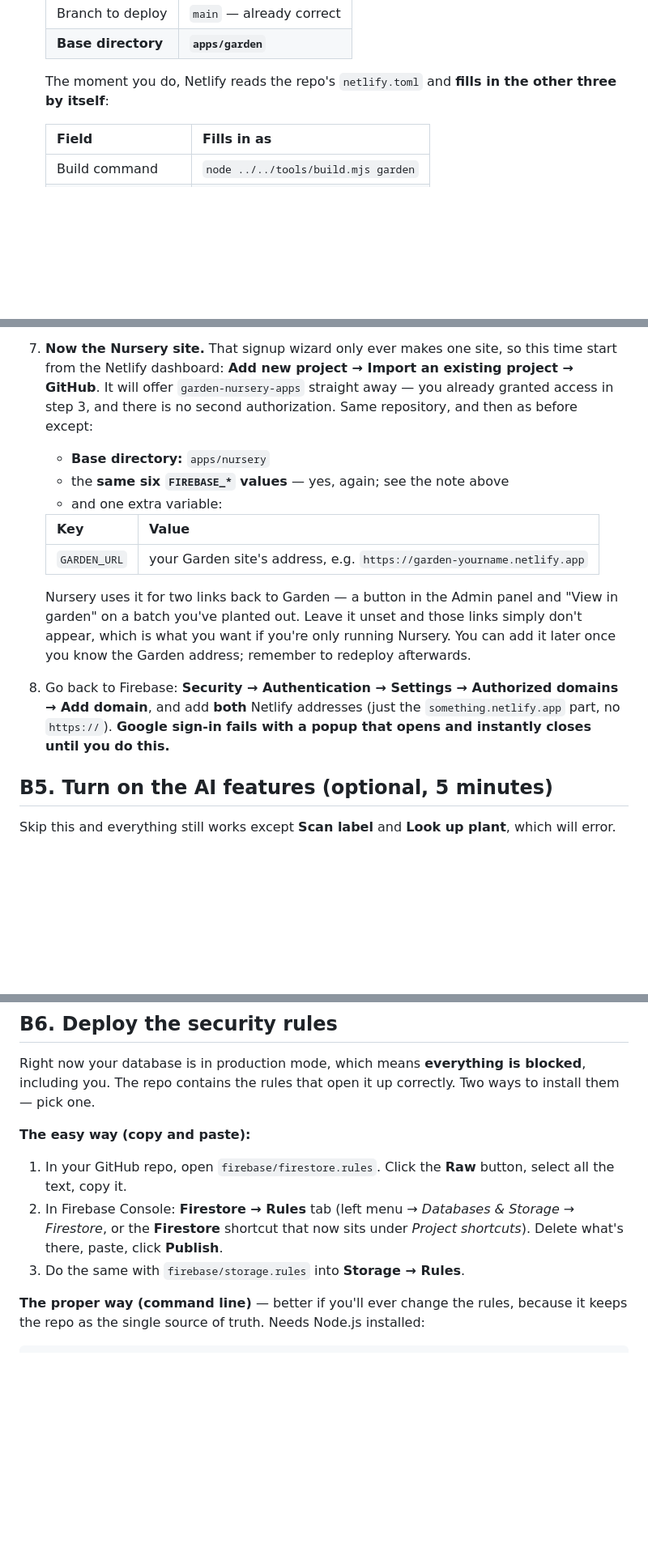
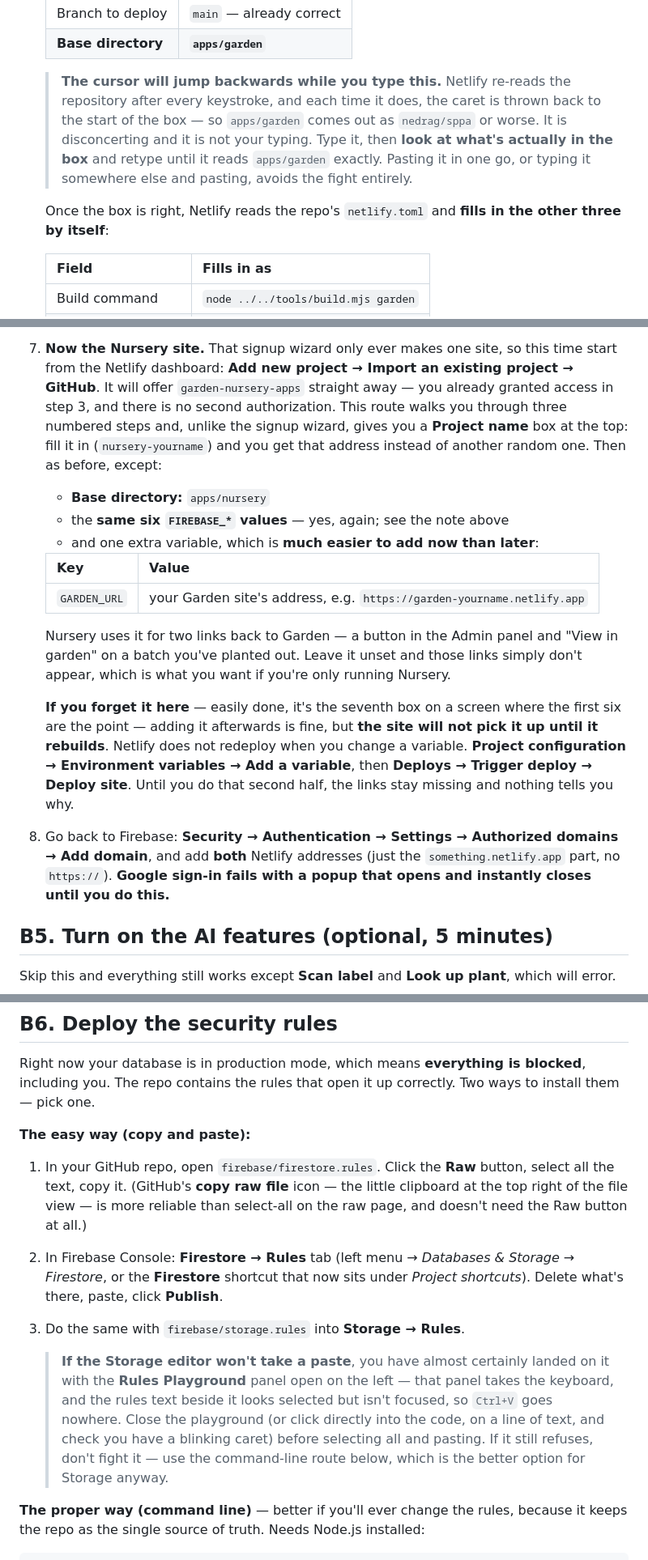
Before and after one commit to johnthegardenerbullivant-dotcom/garden-nursery-apps, a Markdown page: SETUP.md, 3 parts joined by grey strips. Shown at 81% size. Rendered like a GitHub page; blank space fills up the shorter version.

Commit message:
docs: cursor jump on base directory, GARDEN_URL redeploy, Storage paste
Third batch from the dry run, all observed twice or confirmed on screen.

Netlify re-reads the repository on every keystroke in the base-directory box
and resets the caret to the start each time, so the field ends up scrambled.
It happened on both sites. Flagged, with paste as the way round it.

The dashboard route to a second site has a Project name field the signup
wizard lacks, so only the first site is stuck with a random address.

GARDEN_URL is the seventh box on a screen whose first six are the point, and
it got missed. Adding it later works but needs a manual redeploy, and the
symptom of not doing that -- two links quietly absent -- looks exactly like a
deliberate Nursery-only install.

Storage rules editor refusing a paste: the Rules Playground panel holds the
keyboard focus. Also switched the copy instruction to GitHub's copy-raw-file
button rather than select-all on the Raw page.

Co-Authored-By: Claude Opus 5 <noreply@anthropic.com>

```diff
--- a/SETUP.md
+++ b/SETUP.md
@@ -151,7 +151,14 @@ only Garden is fine; skip the Nursery half of every step below.)
    | Branch to deploy | `main` — already correct |
    | **Base directory** | **`apps/garden`** |
 
-   The moment you do, Netlify reads the repo's `netlify.toml` and **fills in the other three by
+   > **The cursor will jump backwards while you type this.** Netlify re-reads the repository after
+   > every keystroke, and each time it does, the caret is thrown back to the start of the box — so
+   > `apps/garden` comes out as `nedrag/sppa` or worse. It is disconcerting and it is not your
+   > typing. Type it, then **look at what's actually in the box** and retype until it reads
+   > `apps/garden` exactly. Pasting it in one go, or typing it somewhere else and pasting, avoids
+   > the fight entirely.
+
+   Once the box is right, Netlify reads the repo's `netlify.toml` and **fills in the other three by
    itself**:
 
    | Field | Fills in as |
@@ -204,10 +211,12 @@ only Garden is fine; skip the Nursery half of every step below.)
 7. **Now the Nursery site.** That signup wizard only ever makes one site, so this time start from
    the Netlify dashboard: **Add new project → Import an existing project → GitHub**. It will offer
    `garden-nursery-apps` straight away — you already granted access in step 3, and there is no
-   second authorization. Same repository, and then as before except:
+   second authorization. This route walks you through three numbered steps and, unlike the signup
+   wizard, gives you a **Project name** box at the top: fill it in (`nursery-yourname`) and you get
+   that address instead of another random one. Then as before, except:
    - **Base directory:** `apps/nursery`
    - the **same six `FIREBASE_*` values** — yes, again; see the note above
-   - and one extra variable:
+   - and one extra variable, which is **much easier to add now than later**:
 
    | Key | Value |
    |---|---|
@@ -215,12 +224,16 @@ only Garden is fine; skip the Nursery half of every step below.)
 
    Nursery uses it for two links back to Garden — a button in the Admin panel and "View in garden"
    on a batch you've planted out. Leave it unset and those links simply don't appear, which is what
-   you want if you're only running Nursery. You can add it later once you know the Garden address;
-   remember to redeploy afterwards.
-8. Go back to Firebase: **Security → Authentication → Settings → Authorized domains → Add
-   domain**, and add
-   **both** Netlify addresses (just the `something.netlify.app` part, no `https://`). **Google
-   sign-in fails with a popup that opens and instantly closes until you do this.**
+   you want if you're only running Nursery.
+
+   **If you forget it here** — easily done, it's the seventh box on a screen where the first six are
+   the point — adding it afterwards is fine, but **the site will not pick it up until it rebuilds**.
+   Netlify does not redeploy when you change a variable. **Project configuration → Environment
+   variables → Add a variable**, then **Deploys → Trigger deploy → Deploy site**. Until you do that
+   second half, the links stay missing and nothing tells you why.
+8. Go back to Firebase: **Security → Authentication → Settings → Authorized domains → Add domain**,
+   and add **both** Netlify addresses (just the `something.netlify.app` part, no `https://`).
+   **Google sign-in fails with a popup that opens and instantly closes until you do this.**
 
 ## B5. Turn on the AI features (optional, 5 minutes)
 
@@ -253,12 +266,20 @@ The repo contains the rules that open it up correctly. Two ways to install them
 **The easy way (copy and paste):**
 
 1. In your GitHub repo, open `firebase/firestore.rules`. Click the **Raw** button, select all the
-   text, copy it.
+   text, copy it. (GitHub's **copy raw file** icon — the little clipboard at the top right of the
+   file view — is more reliable than select-all on the raw page, and doesn't need the Raw button
+   at all.)
 2. In Firebase Console: **Firestore → Rules** tab (left menu → *Databases & Storage → Firestore*,
    or the **Firestore** shortcut that now sits under *Project shortcuts*). Delete what's there,
-   paste, click
-   **Publish**.
+   paste, click **Publish**.
 3. Do the same with `firebase/storage.rules` into **Storage → Rules**.
+
+   > **If the Storage editor won't take a paste**, you have almost certainly landed on it with the
+   > **Rules Playground** panel open on the left — that panel takes the keyboard, and the rules
+   > text beside it looks selected but isn't focused, so `Ctrl+V` goes nowhere. Close the playground
+   > (or click directly into the code, on a line of text, and check you have a blinking caret)
+   > before selecting all and pasting. If it still refuses, don't fight it — use the command-line
+   > route below, which is the better option for Storage anyway.
 
 **The proper way (command line)** — better if you'll ever change the rules, because it keeps the
 repo as the single source of truth. Needs Node.js installed:
```
Also changed, not shown: CHANGELOG.md (+10 -0 lines).
